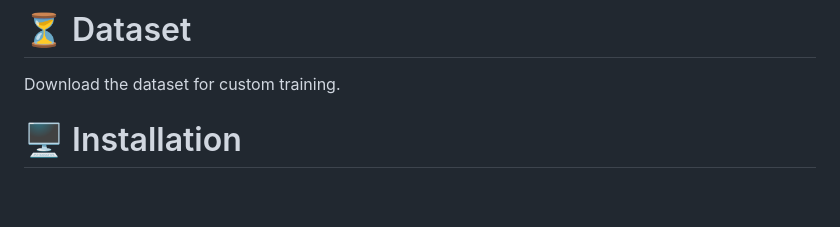
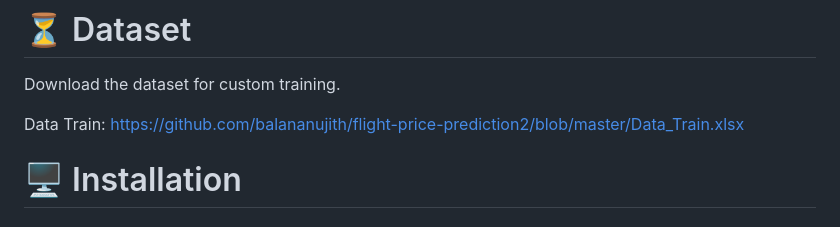
Before and after one commit to balananujith/flight-price-prediction2, a Markdown page: README.md, the part around the change. Rendered like a GitHub page; blank space fills up the shorter version.

Commit message:
Updated Dataset link

```diff
--- a/README.md
+++ b/README.md
@@ -34,6 +34,8 @@ In this project, the RandomForestRegressor is employed for predicting ticket pri
 
 Download the dataset for custom training.
 
+Data Train: https://github.com/balananujith/flight-price-prediction2/blob/master/Data_Train.xlsx
+
 # 🖥️ Installation
 
 ## 🛠️ Requirements
```
